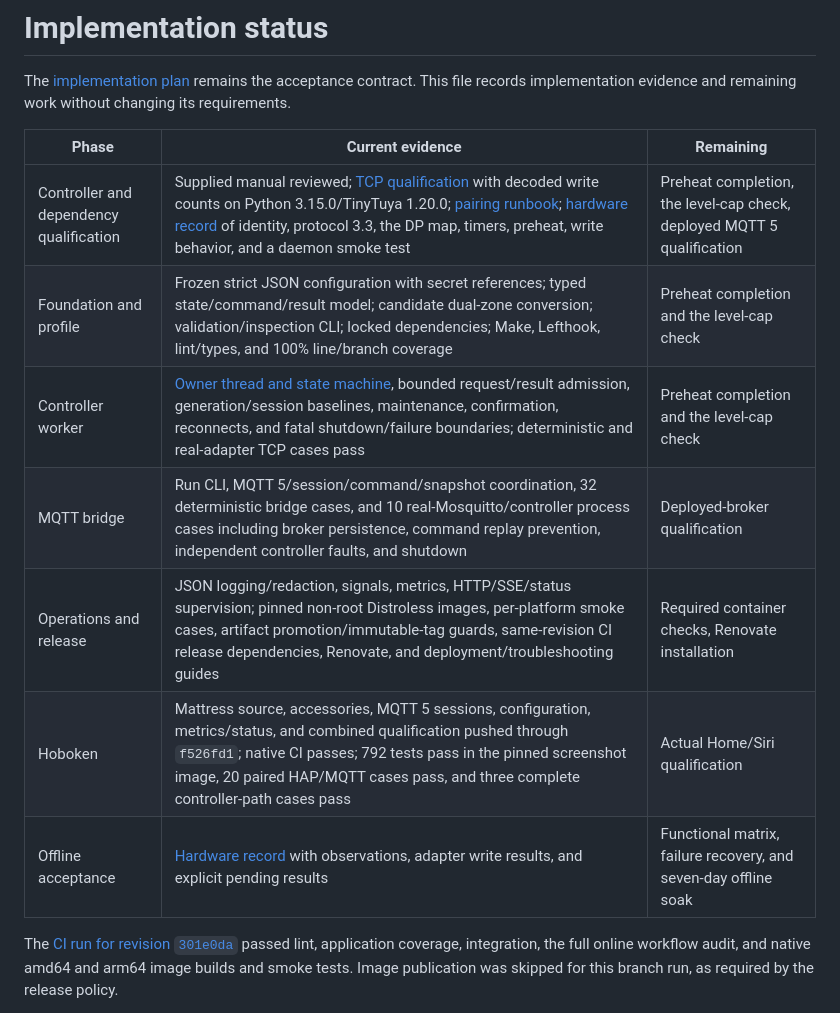
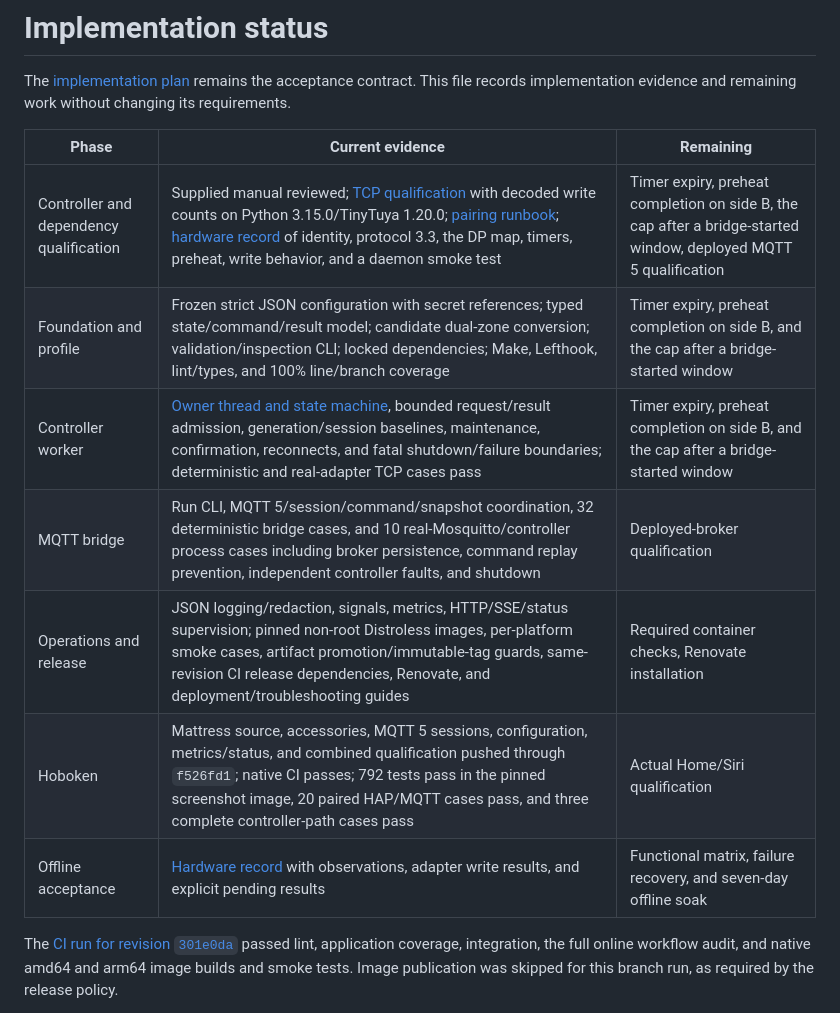
Before and after one commit to shields/tucson, a Markdown page: docs/implementation-status.md, the part around the change. Rendered like a GitHub page.

```diff
--- a/docs/implementation-status.md
+++ b/docs/implementation-status.md
@@ -4,15 +4,15 @@ The [implementation plan](implementation-plan.md) remains the acceptance
 contract. This file records implementation evidence and remaining work without
 changing its requirements.
 
-| Phase                                   | Current evidence                                                                                                                                                                                                                                                                                           | Remaining                                                              |
-| --------------------------------------- | ---------------------------------------------------------------------------------------------------------------------------------------------------------------------------------------------------------------------------------------------------------------------------------------------------------- | ---------------------------------------------------------------------- |
-| Controller and dependency qualification | Supplied manual reviewed; [TCP qualification](adapter-qualification.md) with decoded write counts on Python 3.15.0/TinyTuya 1.20.0; [pairing runbook](setup.md); [hardware record](hardware-acceptance.md) of identity, protocol 3.3, the DP map, timers, preheat, write behavior, and a daemon smoke test | Preheat completion, the level-cap check, deployed MQTT 5 qualification |
-| Foundation and profile                  | Frozen strict JSON configuration with secret references; typed state/command/result model; candidate dual-zone conversion; validation/inspection CLI; locked dependencies; Make, Lefthook, lint/types, and 100% line/branch coverage                                                                       | Preheat completion and the level-cap check                             |
-| Controller worker                       | [Owner thread and state machine](controller-worker.md), bounded request/result admission, generation/session baselines, maintenance, confirmation, reconnects, and fatal shutdown/failure boundaries; deterministic and real-adapter TCP cases pass                                                        | Preheat completion and the level-cap check                             |
-| MQTT bridge                             | Run CLI, MQTT 5/session/command/snapshot coordination, 32 deterministic bridge cases, and 10 real-Mosquitto/controller process cases including broker persistence, command replay prevention, independent controller faults, and shutdown                                                                  | Deployed-broker qualification                                          |
-| Operations and release                  | JSON logging/redaction, signals, metrics, HTTP/SSE/status supervision; pinned non-root Distroless images, per-platform smoke cases, artifact promotion/immutable-tag guards, same-revision CI release dependencies, Renovate, and deployment/troubleshooting guides                                        | Required container checks, Renovate installation                       |
-| Hoboken                                 | Mattress source, accessories, MQTT 5 sessions, configuration, metrics/status, and combined qualification pushed through `f526fd1`; native CI passes; 792 tests pass in the pinned screenshot image, 20 paired HAP/MQTT cases pass, and three complete controller-path cases pass                           | Actual Home/Siri qualification                                         |
-| Offline acceptance                      | [Hardware record](hardware-acceptance.md) with observations, adapter write results, and explicit pending results                                                                                                                                                                                           | Functional matrix, failure recovery, and seven-day offline soak        |
+| Phase                                   | Current evidence                                                                                                                                                                                                                                                                                           | Remaining                                                                                                        |
+| --------------------------------------- | ---------------------------------------------------------------------------------------------------------------------------------------------------------------------------------------------------------------------------------------------------------------------------------------------------------- | ---------------------------------------------------------------------------------------------------------------- |
+| Controller and dependency qualification | Supplied manual reviewed; [TCP qualification](adapter-qualification.md) with decoded write counts on Python 3.15.0/TinyTuya 1.20.0; [pairing runbook](setup.md); [hardware record](hardware-acceptance.md) of identity, protocol 3.3, the DP map, timers, preheat, write behavior, and a daemon smoke test | Timer expiry, preheat completion on side B, the cap after a bridge-started window, deployed MQTT 5 qualification |
+| Foundation and profile                  | Frozen strict JSON configuration with secret references; typed state/command/result model; candidate dual-zone conversion; validation/inspection CLI; locked dependencies; Make, Lefthook, lint/types, and 100% line/branch coverage                                                                       | Timer expiry, preheat completion on side B, and the cap after a bridge-started window                            |
+| Controller worker                       | [Owner thread and state machine](controller-worker.md), bounded request/result admission, generation/session baselines, maintenance, confirmation, reconnects, and fatal shutdown/failure boundaries; deterministic and real-adapter TCP cases pass                                                        | Timer expiry, preheat completion on side B, and the cap after a bridge-started window                            |
+| MQTT bridge                             | Run CLI, MQTT 5/session/command/snapshot coordination, 32 deterministic bridge cases, and 10 real-Mosquitto/controller process cases including broker persistence, command replay prevention, independent controller faults, and shutdown                                                                  | Deployed-broker qualification                                                                                    |
+| Operations and release                  | JSON logging/redaction, signals, metrics, HTTP/SSE/status supervision; pinned non-root Distroless images, per-platform smoke cases, artifact promotion/immutable-tag guards, same-revision CI release dependencies, Renovate, and deployment/troubleshooting guides                                        | Required container checks, Renovate installation                                                                 |
+| Hoboken                                 | Mattress source, accessories, MQTT 5 sessions, configuration, metrics/status, and combined qualification pushed through `f526fd1`; native CI passes; 792 tests pass in the pinned screenshot image, 20 paired HAP/MQTT cases pass, and three complete controller-path cases pass                           | Actual Home/Siri qualification                                                                                   |
+| Offline acceptance                      | [Hardware record](hardware-acceptance.md) with observations, adapter write results, and explicit pending results                                                                                                                                                                                           | Functional matrix, failure recovery, and seven-day offline soak                                                  |
 
 The
 [CI run for revision `301e0da`](https://github.com/shields/tucson/actions/runs/38293184929)
```
Also changed, not shown: docs/hardware-acceptance.md (+34 -24 lines), docs/troubleshooting.md (+1 -1 lines).
